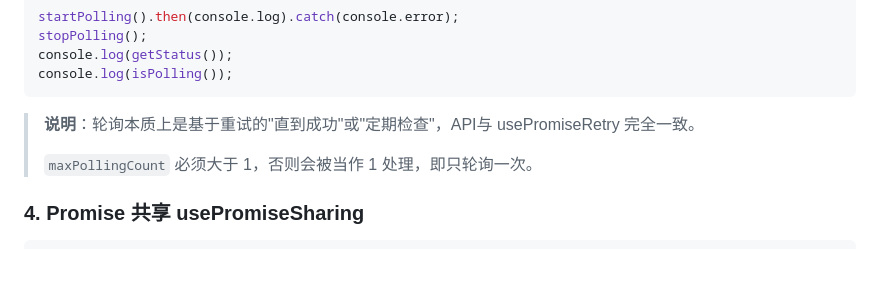
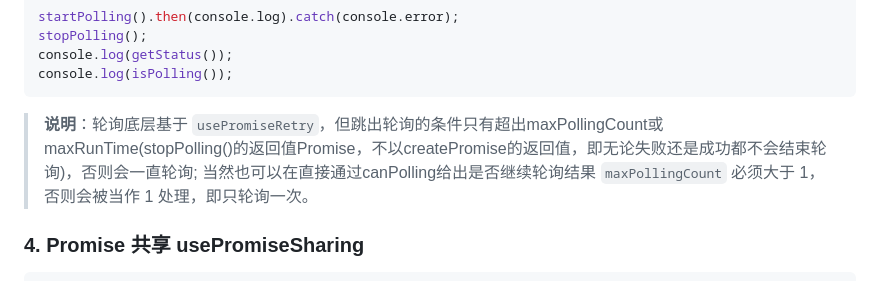
Before and after one commit to done-coding/done-coding-x, a Markdown page: packages/promise/README.md, the part around the change. GitHub-like rendering.

Commit message:
docs(promise): 修改文档

````diff
--- a/packages/promise/README.md
+++ b/packages/promise/README.md
@@ -114,8 +114,7 @@ console.log(getStatus());
 console.log(isPolling());
 ```
 
-> **说明**：轮询本质上是基于重试的"直到成功"或"定期检查"，API与 usePromiseRetry 完全一致。
->
+> **说明**：轮询底层基于 `usePromiseRetry`，但跳出轮询的条件只有超出maxPollingCount或maxRunTime(stopPolling()的返回值Promise<void>，不以createPromise的返回值，即无论失败还是成功都不会结束轮询)，否则会一直轮询; 当然也可以在直接通过canPolling给出是否继续轮询结果
 > `maxPollingCount` 必须大于 1，否则会被当作 1 处理，即只轮询一次。
 
 ### 4. Promise 共享 usePromiseSharing
````
